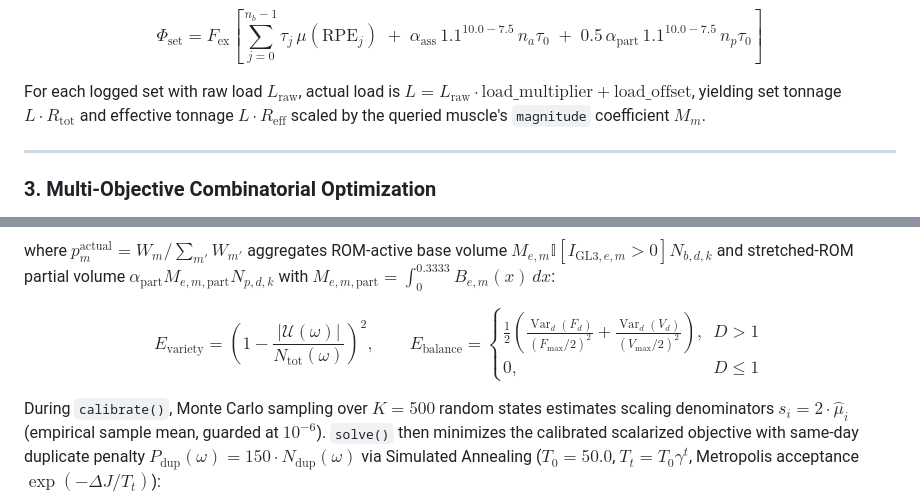
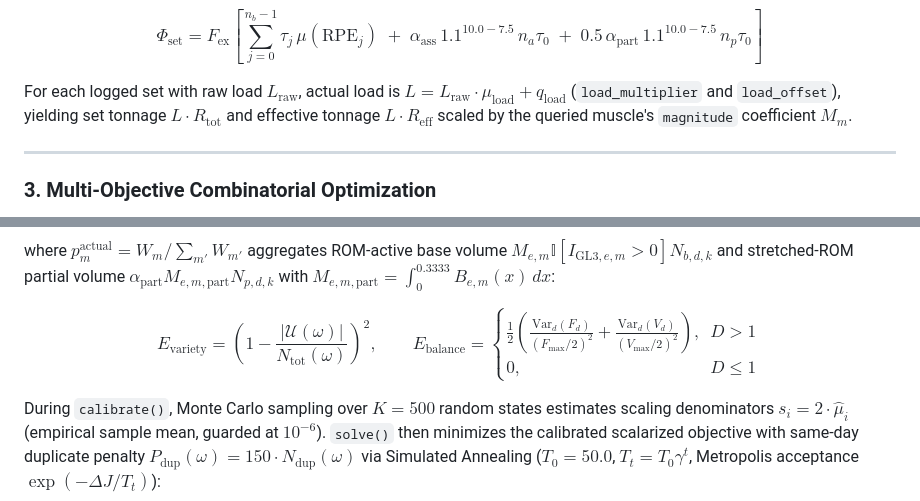
Before and after one commit to lorenzozambardi/Iron-Stats, a Markdown page: README.md, 2 parts joined by grey strips. Drawn GitHub-style.

Commit message:
docs: fix GitHub math rendering in README.md

```diff
--- a/README.md
+++ b/README.md
@@ -98,7 +98,7 @@ $$
 \Phi_{\text{set}} = F_{\text{ex}} \left[ \sum_{j=0}^{n_b - 1} \tau_j \, \mu(\text{RPE}_j) \;+\; \alpha_{\text{ass}} \, 1.1^{10.0 - 7.5} \, n_a \tau_0 \;+\; 0.5 \, \alpha_{\text{part}} \, 1.1^{10.0 - 7.5} \, n_p \tau_0 \right]
 $$
 
-For each logged set with raw load $L_{\text{raw}}$, actual load is $L = L_{\text{raw}} \cdot \text{load\_multiplier} + \text{load\_offset}$, yielding set tonnage $L \cdot R_{\text{tot}}$ and effective tonnage $L \cdot R_{\text{eff}}$ scaled by the queried muscle's `magnitude` coefficient $M_m$.
+For each logged set with raw load $L_{\text{raw}}$, actual load is $L = L_{\text{raw}} \cdot \mu_{\text{load}} + q_{\text{load}}$ (`load_multiplier` and `load_offset`), yielding set tonnage $L \cdot R_{\text{tot}}$ and effective tonnage $L \cdot R_{\text{eff}}$ scaled by the queried muscle's `magnitude` coefficient $M_m$.
 
 ---
 
@@ -129,7 +129,7 @@ where $p_m^{\text{actual}} = W_m / \sum_{m'} W_{m'}$ aggregates ROM-active base
 
 $$
 E_{\text{variety}} = \left( 1 - \frac{|\mathcal{U}(\omega)|}{N_{\text{tot}}(\omega)} \right)^2, \qquad
-E_{\text{balance}} = \begin{cases} \frac{1}{2} \left( \frac{\operatorname{Var}_d(F_d)}{(F_{\max}/2)^2} + \frac{\operatorname{Var}_d(V_d)}{(V_{\max}/2)^2} \right), & D > 1 \\ 0, & D \le 1 \end{cases}
+E_{\text{balance}} = \begin{cases} \frac{1}{2} \left( \frac{\mathrm{Var}_d(F_d)}{(F_{\max}/2)^2} + \frac{\mathrm{Var}_d(V_d)}{(V_{\max}/2)^2} \right), & D > 1 \\ 0, & D \le 1 \end{cases}
 $$
 
 During `calibrate()`, Monte Carlo sampling over $K = 500$ random states estimates scaling denominators $s_i = 2 \cdot \hat{\mu}_i$ (empirical sample mean, guarded at $10^{-6}$). `solve()` then minimizes the calibrated scalarized objective with same-day duplicate penalty $P_{\text{dup}}(\omega) = 150 \cdot N_{\text{dup}}(\omega)$ via Simulated Annealing ($T_0 = 50.0$, $T_t = T_0 \gamma^t$, Metropolis acceptance $\exp(-\Delta J / T_t)$):
```
